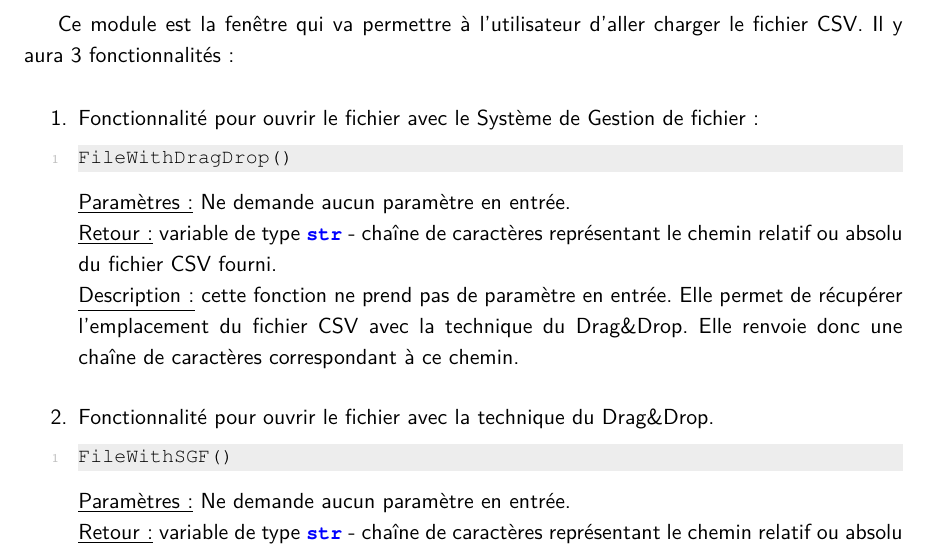
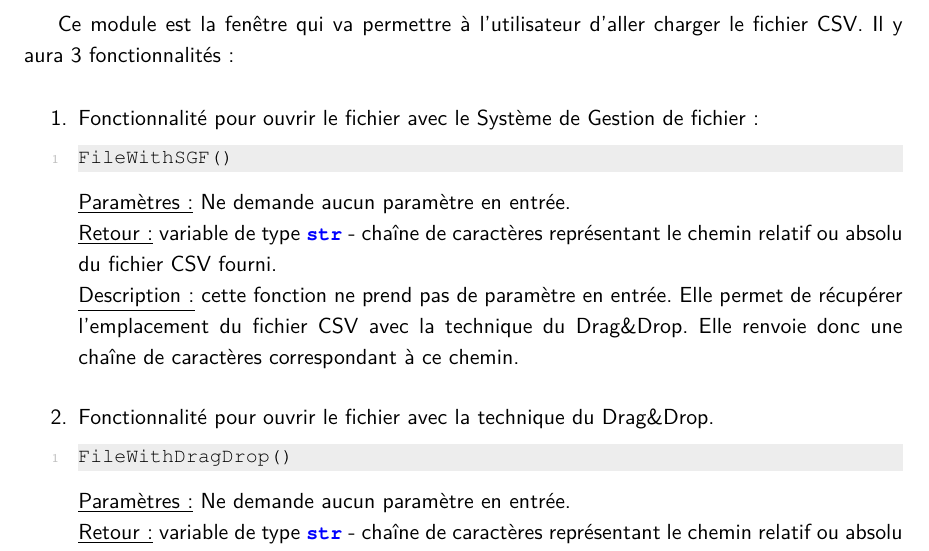
Before and after one commit to Mzem/ProjetS6, a LaTeX document (Spécifications/Specifications.tex): part of page 8 of 10, cut so that both start at the same text. Compiled offline with pdfLaTeX.

Commit message:
Correction SGF et Drag&Drop
t'avais inversé la place des prototype (mis dans les mauvaises sous-parties)

```diff
--- a/Spécifications/Specifications.tex
+++ b/Spécifications/Specifications.tex
@@ -169,7 +169,7 @@
 			\begin{enumerate}
 				\vspace{1em}\item Fonctionnalité pour ouvrir le fichier avec le Système de Gestion de fichier :
 					\begin{lstlisting}
-						FileWithDragDrop()
+						FileWithSGF()
 					\end{lstlisting}
 					\underline{Paramètres :} Ne demande aucun paramètre en entrée.\\
 					\underline{Retour :} variable de type \lstinline!str! - chaîne de caractères représentant le chemin relatif ou absolu du fichier CSV fourni.\\
@@ -177,7 +177,7 @@
 
 				\vspace{1em}\item Fonctionnalité pour ouvrir le fichier avec la technique du Drag\&Drop.
 					\begin{lstlisting}
-						FileWithSGF()
+						FileWithDragDrop()
 					\end{lstlisting}
 					\underline{Paramètres :} Ne demande aucun paramètre en entrée.\\
 					\underline{Retour :} variable de type \lstinline!str! - chaîne de caractères représentant le chemin relatif ou absolu du fichier CSV fourni.\\
```
